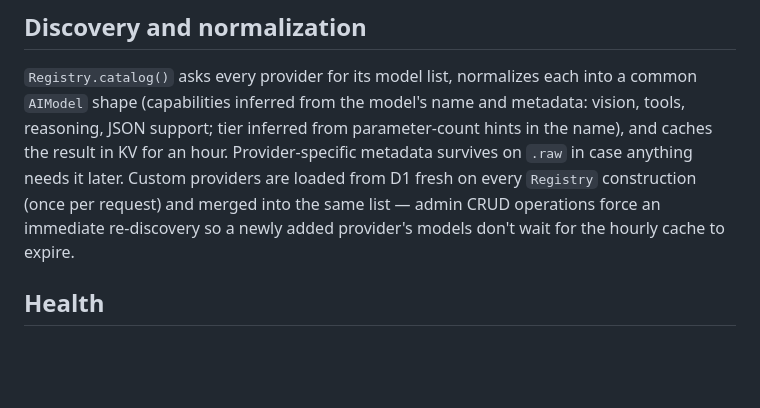
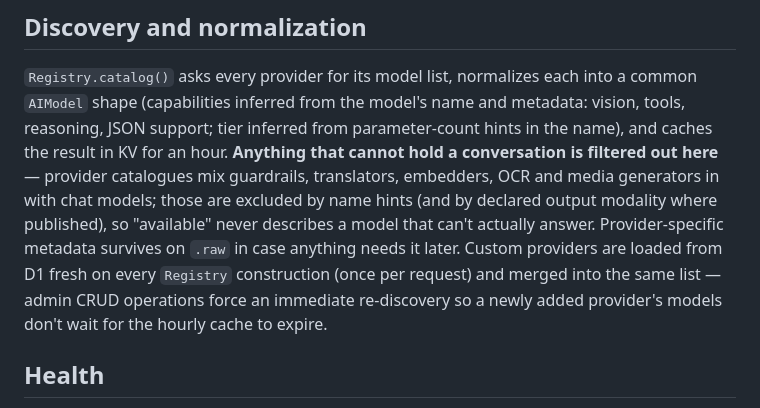
Before and after one commit to nhprince/Saturday-prod, a Markdown page: docs/BACKEND.md, the part around the change. Drawn GitHub-style; blank space fills up the shorter version.

```diff
--- a/docs/BACKEND.md
+++ b/docs/BACKEND.md
@@ -42,10 +42,14 @@ adding one line to `buildProviders()`. Nothing else in the system needs to chang
 `Registry.catalog()` asks every provider for its model list, normalizes each into a common
 `AIModel` shape (capabilities inferred from the model's name and metadata: vision, tools,
 reasoning, JSON support; tier inferred from parameter-count hints in the name), and caches the
-result in KV for an hour. Provider-specific metadata survives on `.raw` in case anything needs
-it later. Custom providers are loaded from D1 fresh on every `Registry` construction (once per
-request) and merged into the same list — admin CRUD operations force an immediate re-discovery
-so a newly added provider's models don't wait for the hourly cache to expire.
+result in KV for an hour. **Anything that cannot hold a conversation is filtered out here** —
+provider catalogues mix guardrails, translators, embedders, OCR and media generators in with
+chat models; those are excluded by name hints (and by declared output modality where published),
+so "available" never describes a model that can't actually answer. Provider-specific metadata
+survives on `.raw` in case anything needs it later. Custom providers are loaded from D1 fresh
+on every `Registry` construction (once per request) and merged into the same list — admin CRUD
+operations force an immediate re-discovery so a newly added provider's models don't wait for
+the hourly cache to expire.
 
 ## Health
 
```
Also changed, not shown: docs/SECURITY.md (+8 -0 lines).
